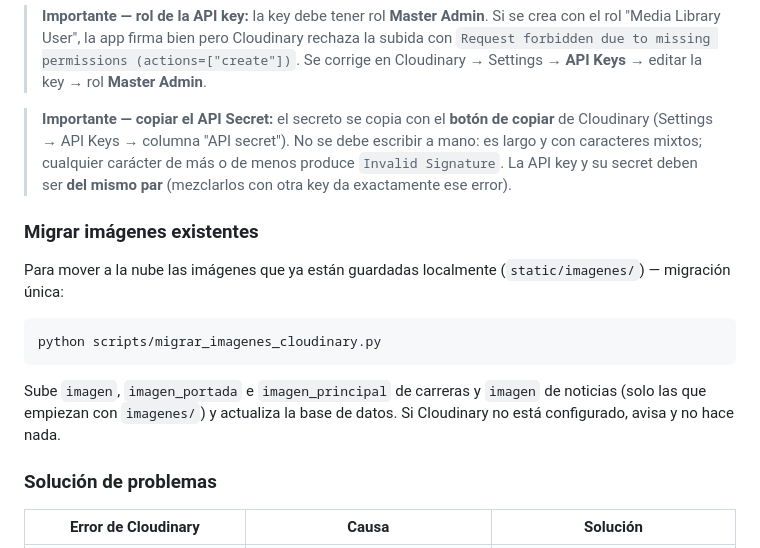
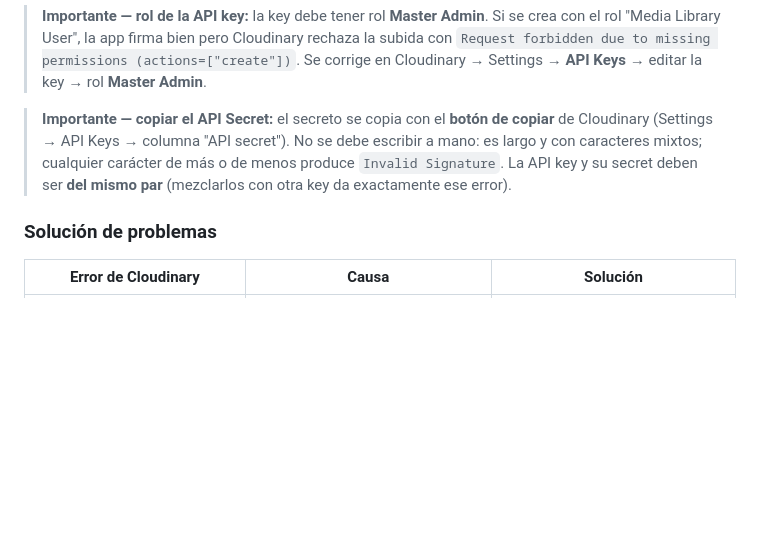
Before and after one commit to faabru/Futuro-360, a Markdown page: README.md, the part around the change. Rendered like a GitHub page; blank space fills up the shorter version.

Commit message:
chore: eliminar sección migrar imágenes del README (script ya no existe)

````diff
--- a/README.md
+++ b/README.md
@@ -323,19 +323,6 @@ CLOUDINARY_API_SECRET=tu_api_secret
 > más o de menos produce `Invalid Signature`. La API key y su secret deben ser
 > **del mismo par** (mezclarlos con otra key da exactamente ese error).
 
-### Migrar imágenes existentes
-
-Para mover a la nube las imágenes que ya están guardadas localmente
-(`static/imagenes/`) — migración única:
-
-```bash
-python scripts/migrar_imagenes_cloudinary.py
-```
-
-Sube `imagen`, `imagen_portada` e `imagen_principal` de carreras y `imagen` de
-noticias (solo las que empiezan con `imagenes/`) y actualiza la base de datos.
-Si Cloudinary no está configurado, avisa y no hace nada.
-
 ### Solución de problemas
 
 | Error de Cloudinary | Causa | Solución |
````
